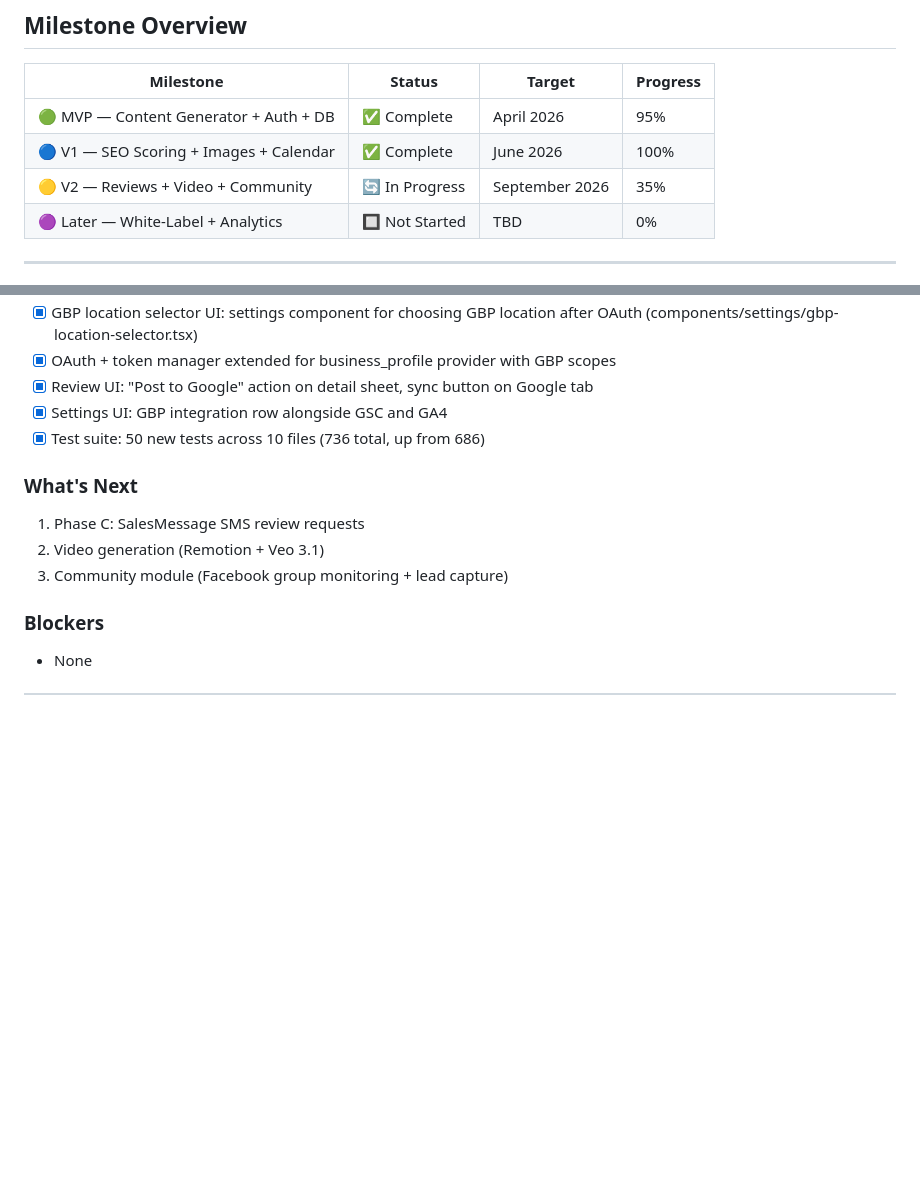
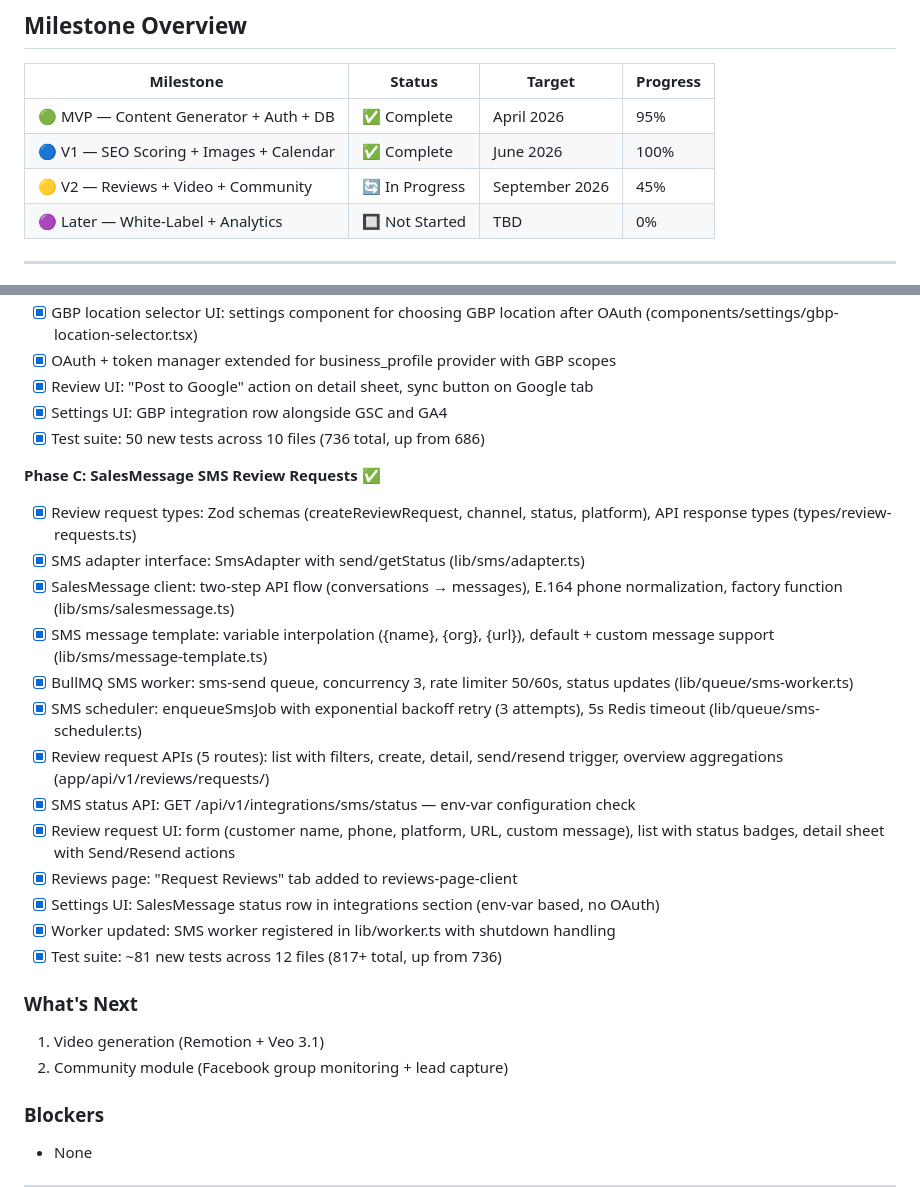
Before and after one commit to chuck146/authority-engine, a Markdown page: docs/project_status.md, 2 parts joined by grey strips. Drawn GitHub-style; blank space fills up the shorter version.

```diff
--- a/docs/project_status.md
+++ b/docs/project_status.md
@@ -10,7 +10,7 @@ _Last Updated: March 2026_
 | --------------------------------------- | -------------- | -------------- | -------- |
 | 🟢 MVP — Content Generator + Auth + DB  | ✅ Complete    | April 2026     | 95%      |
 | 🔵 V1 — SEO Scoring + Images + Calendar | ✅ Complete    | June 2026      | 100%     |
-| 🟡 V2 — Reviews + Video + Community     | 🔄 In Progress | September 2026 | 35%      |
+| 🟡 V2 — Reviews + Video + Community     | 🔄 In Progress | September 2026 | 45%      |
 | 🟣 Later — White-Label + Analytics      | 🔲 Not Started | TBD            | 0%       |
 
 ---
@@ -135,11 +135,26 @@ _Last Updated: March 2026_
 - [x] Settings UI: GBP integration row alongside GSC and GA4
 - [x] Test suite: 50 new tests across 10 files (736 total, up from 686)
 
+**Phase C: SalesMessage SMS Review Requests** ✅
+
+- [x] Review request types: Zod schemas (createReviewRequest, channel, status, platform), API response types (types/review-requests.ts)
+- [x] SMS adapter interface: SmsAdapter with send/getStatus (lib/sms/adapter.ts)
+- [x] SalesMessage client: two-step API flow (conversations → messages), E.164 phone normalization, factory function (lib/sms/salesmessage.ts)
+- [x] SMS message template: variable interpolation ({name}, {org}, {url}), default + custom message support (lib/sms/message-template.ts)
+- [x] BullMQ SMS worker: sms-send queue, concurrency 3, rate limiter 50/60s, status updates (lib/queue/sms-worker.ts)
+- [x] SMS scheduler: enqueueSmsJob with exponential backoff retry (3 attempts), 5s Redis timeout (lib/queue/sms-scheduler.ts)
+- [x] Review request APIs (5 routes): list with filters, create, detail, send/resend trigger, overview aggregations (app/api/v1/reviews/requests/)
+- [x] SMS status API: GET /api/v1/integrations/sms/status — env-var configuration check
+- [x] Review request UI: form (customer name, phone, platform, URL, custom message), list with status badges, detail sheet with Send/Resend actions
+- [x] Reviews page: "Request Reviews" tab added to reviews-page-client
+- [x] Settings UI: SalesMessage status row in integrations section (env-var based, no OAuth)
+- [x] Worker updated: SMS worker registered in lib/worker.ts with shutdown handling
+- [x] Test suite: ~81 new tests across 12 files (817+ total, up from 736)
+
 ### What's Next
 
-1. Phase C: SalesMessage SMS review requests
-2. Video generation (Remotion + Veo 3.1)
-3. Community module (Facebook group monitoring + lead capture)
+1. Video generation (Remotion + Veo 3.1)
+2. Community module (Facebook group monitoring + lead capture)
 
 ### Blockers
 
```
Also changed, not shown: docs/architecture.md (+7 -6 lines), docs/changelog.md (+27 -0 lines).
